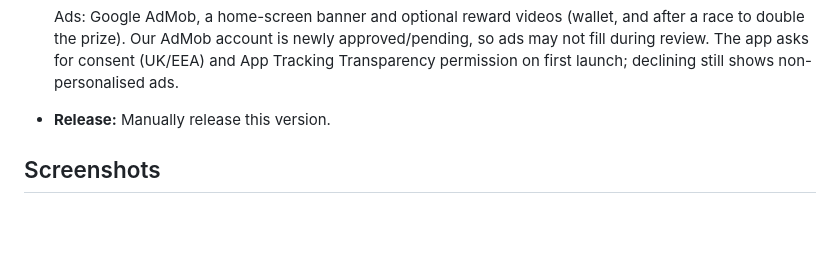
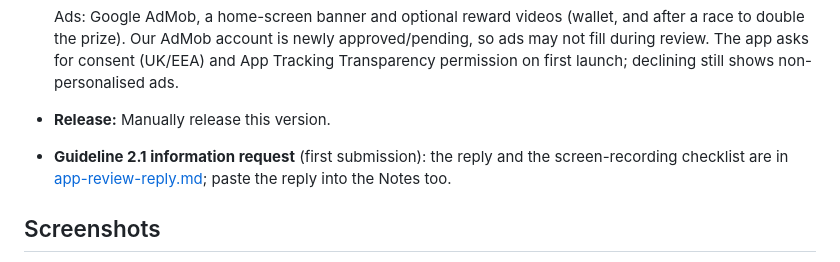
Before and after one commit to jamesjjenkins-git/hay-roller, a Markdown page: docs/app-store-listing.md, the part around the change. GitHub-like rendering; blank space fills up the shorter version.

```diff
--- a/docs/app-store-listing.md
+++ b/docs/app-store-listing.md
@@ -106,6 +106,8 @@ prompt.
   launch; declining still shows non-personalised ads.
 
 - **Release:** Manually release this version.
+- **Guideline 2.1 information request** (first submission): the reply and the screen-recording
+  checklist are in [app-review-reply.md](app-review-reply.md); paste the reply into the Notes too.
 
 ## Screenshots
 
```
Also changed, not shown: docs/app-review-reply.md (added, +97 -0 lines).
